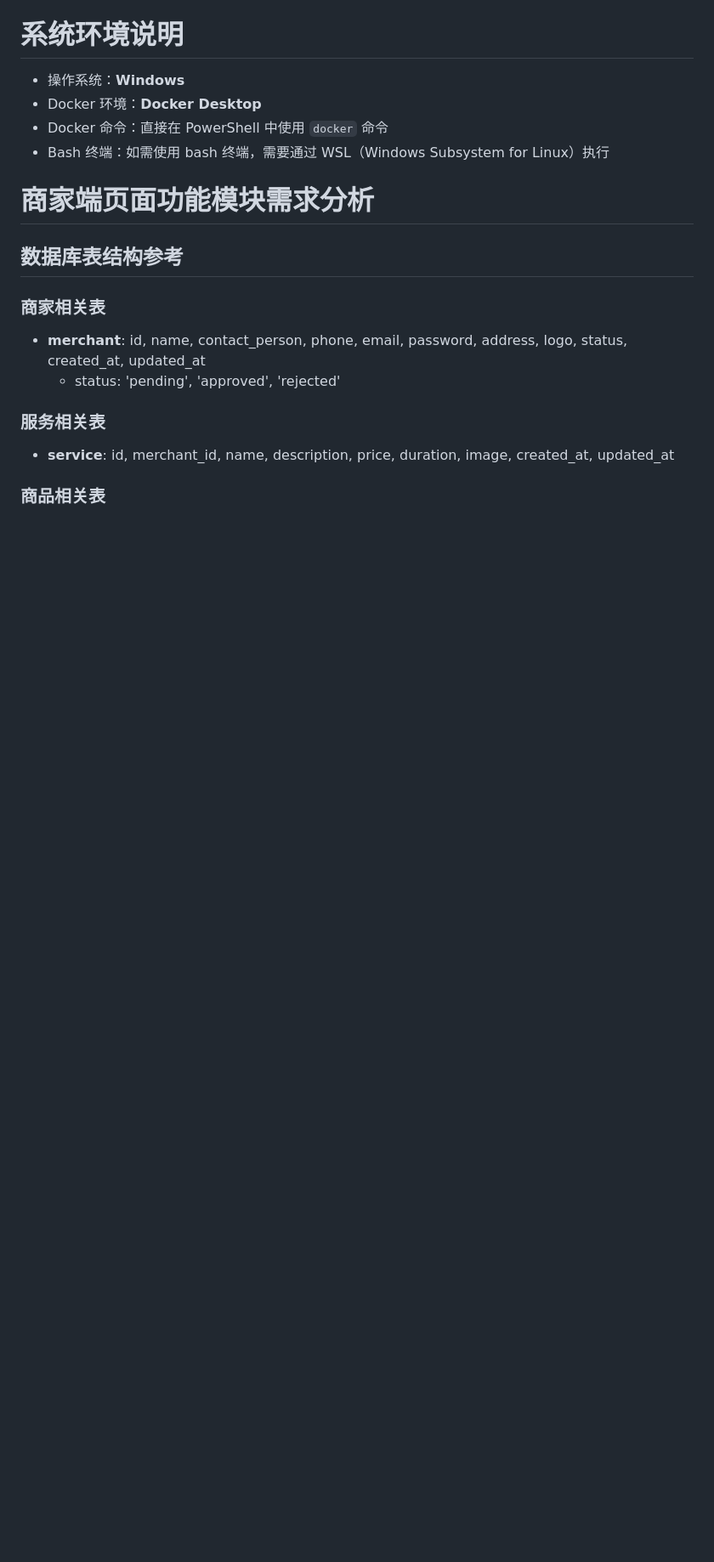
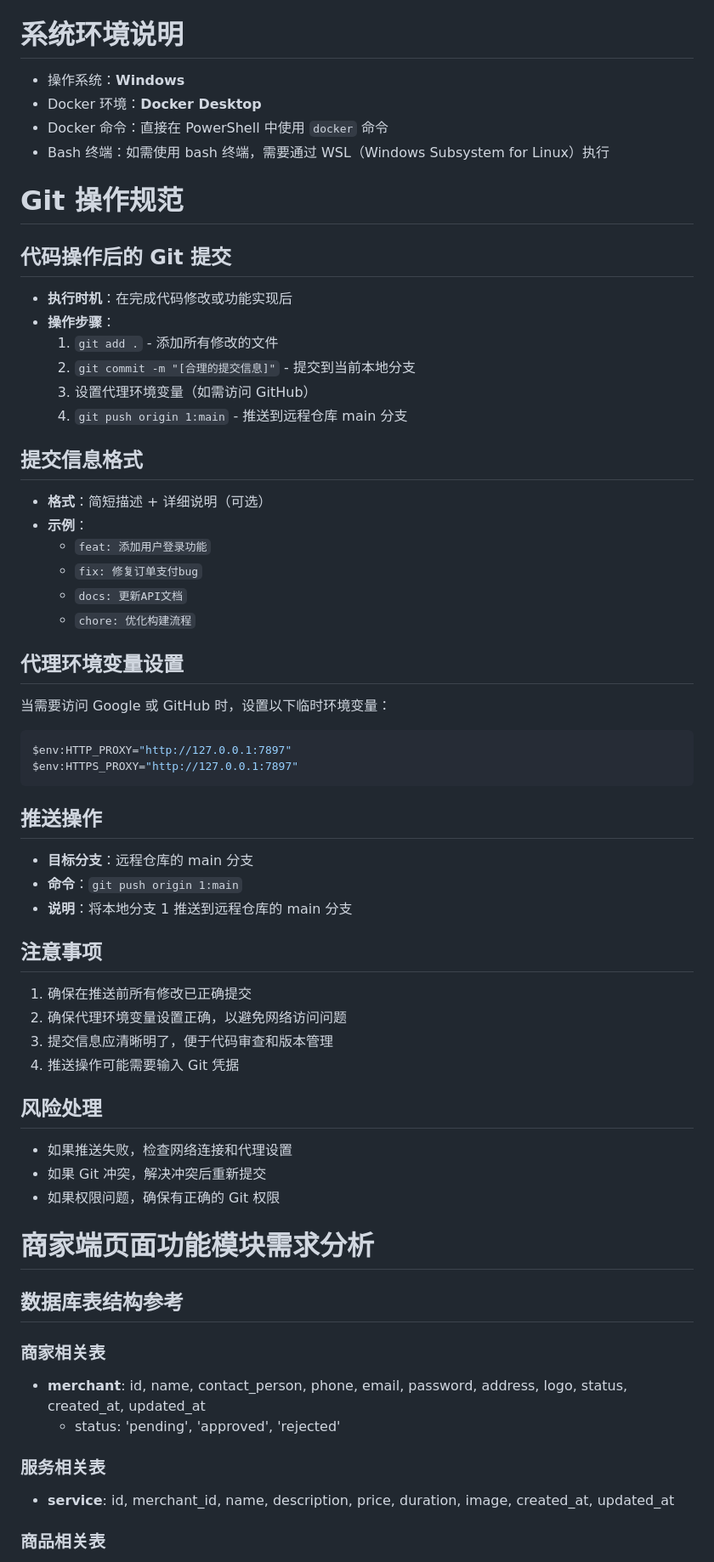
Before and after one commit to crab782/petshop, a Markdown page: AGENTS.md, the part around one of its changes. Shown at 85% size. Rendered like a GitHub page; blank space fills up the shorter version.

Commit message:
docs(AGENTS): 添加Git操作规范文档
添加详细的Git操作规范到AGENTS.md文件，包括提交步骤、信息格式、代理设置和推送操作

````diff
--- a/AGENTS.md
+++ b/AGENTS.md
@@ -14,6 +14,47 @@
 - Docker 命令：直接在 PowerShell 中使用 `docker` 命令
 - Bash 终端：如需使用 bash 终端，需要通过 WSL（Windows Subsystem for Linux）执行
 
+# Git 操作规范
+
+## 代码操作后的 Git 提交
+- **执行时机**：在完成代码修改或功能实现后
+- **操作步骤**：
+  1. `git add .` - 添加所有修改的文件
+  2. `git commit -m "[合理的提交信息]"` - 提交到当前本地分支
+  3. 设置代理环境变量（如需访问 GitHub）
+  4. `git push origin 1:main` - 推送到远程仓库 main 分支
+
+## 提交信息格式
+- **格式**：简短描述 + 详细说明（可选）
+- **示例**：
+  - `feat: 添加用户登录功能`
+  - `fix: 修复订单支付bug`
+  - `docs: 更新API文档`
+  - `chore: 优化构建流程`
+
+## 代理环境变量设置
+当需要访问 Google 或 GitHub 时，设置以下临时环境变量：
+
+```powershell
+$env:HTTP_PROXY="http://127.0.0.1:7897"
+$env:HTTPS_PROXY="http://127.0.0.1:7897"
+```
+
+## 推送操作
+- **目标分支**：远程仓库的 main 分支
+- **命令**：`git push origin 1:main`
+- **说明**：将本地分支 1 推送到远程仓库的 main 分支
+
+## 注意事项
+1. 确保在推送前所有修改已正确提交
+2. 确保代理环境变量设置正确，以避免网络访问问题
+3. 提交信息应清晰明了，便于代码审查和版本管理
+4. 推送操作可能需要输入 Git 凭据
+
+## 风险处理
+- 如果推送失败，检查网络连接和代理设置
+- 如果 Git 冲突，解决冲突后重新提交
+- 如果权限问题，确保有正确的 Git 权限
 
 # 商家端页面功能模块需求分析
 
````
Also changed, not shown: other parts of AGENTS.md (+42 -0 lines), .trae/documents/git-merge-plan.md (added, +60 -0 lines), .trae/documents/update-agents-md-plan.md (added, +71 -0 lines).
